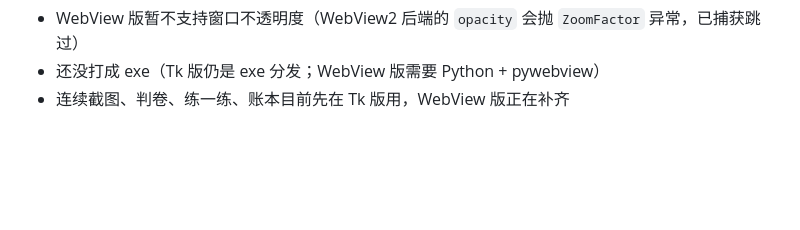
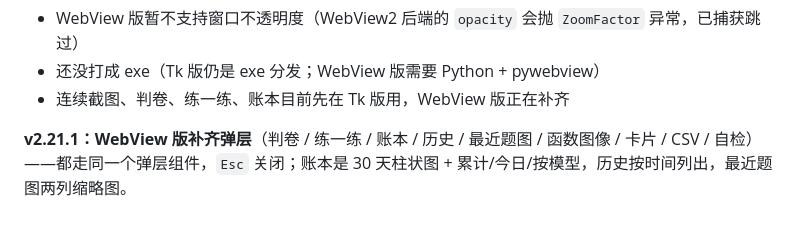
Before and after one commit to qiancheng19494/screen-qa, a Markdown page: README.md, the part around the change. Rendered like a GitHub page; blank space fills up the shorter version.

Commit message:
v2.21.1 WebView 弹层

```diff
--- a/README.md
+++ b/README.md
@@ -561,3 +561,5 @@ Tk 版仍然保留（`python app.py` / `启动.bat`），WebView 出问题随时
 - WebView 版暂不支持窗口不透明度（WebView2 后端的 `opacity` 会抛 `ZoomFactor` 异常，已捕获跳过）
 - 还没打成 exe（Tk 版仍是 exe 分发；WebView 版需要 Python + pywebview）
 - 连续截图、判卷、练一练、账本目前先在 Tk 版用，WebView 版正在补齐
+
+**v2.21.1：WebView 版补齐弹层**（判卷 / 练一练 / 账本 / 历史 / 最近题图 / 函数图像 / 卡片 / CSV / 自检）——都走同一个弹层组件，`Esc` 关闭；账本是 30 天柱状图 + 累计/今日/按模型，历史按时间列出，最近题图两列缩略图。
```
Also changed, not shown: docs/详解.md (+10 -0 lines), cards/20261122-214509-卡片.png (added), docs/screenshots/ui-web-modal.png (added), docs/screenshots/ui-web.png, 6 other files.
